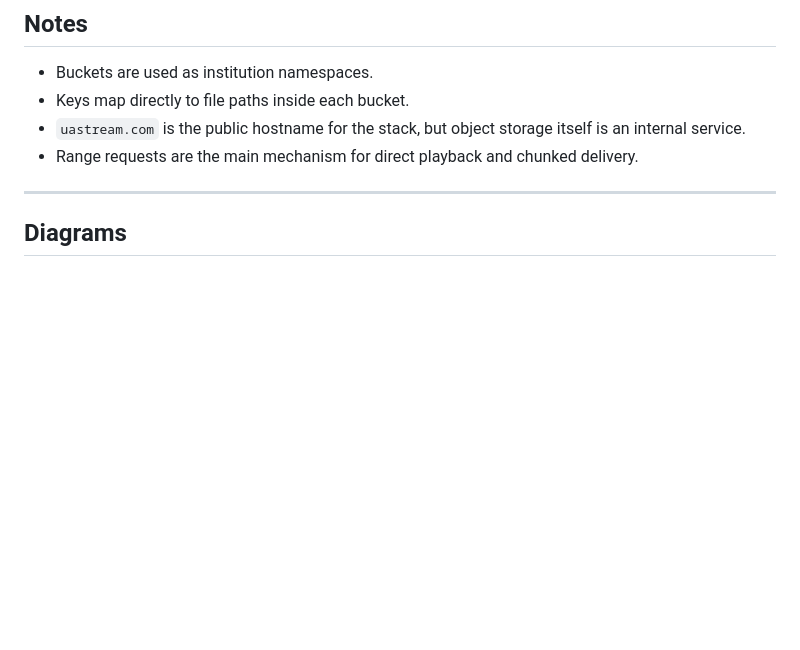
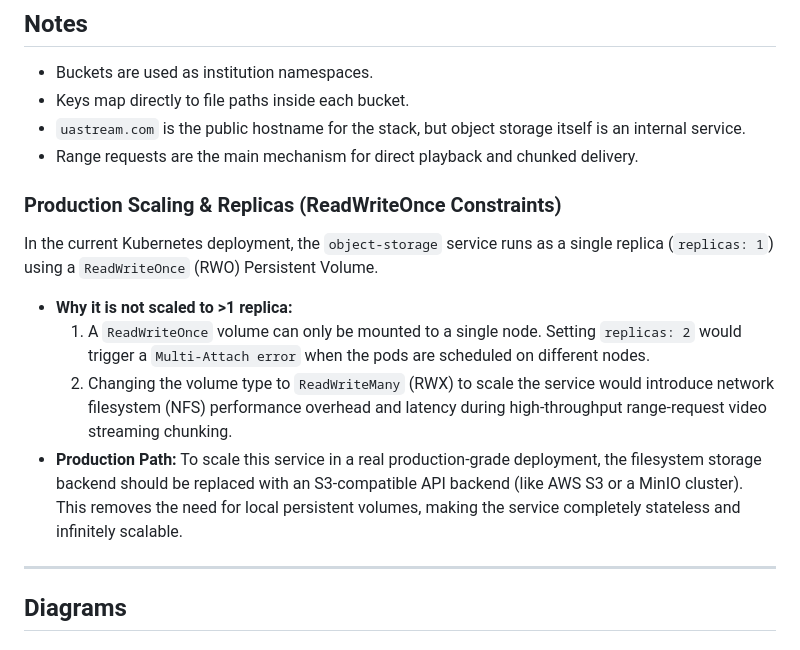
Before and after one commit to ayxor/egs, a Markdown page: README.md, the part around the change. Rendered like a GitHub page; blank space fills up the shorter version.

Commit message:
docs: document production scaling constraints and S3 path

```diff
--- a/README.md
+++ b/README.md
@@ -156,6 +156,13 @@ The service is built and started from the `object-storage` branch through the `m
 - `uastream.com` is the public hostname for the stack, but object storage itself is an internal service.
 - Range requests are the main mechanism for direct playback and chunked delivery.
 
+### Production Scaling & Replicas (ReadWriteOnce Constraints)
+In the current Kubernetes deployment, the `object-storage` service runs as a single replica (`replicas: 1`) using a `ReadWriteOnce` (RWO) Persistent Volume.
+* **Why it is not scaled to >1 replica:**
+  1. A `ReadWriteOnce` volume can only be mounted to a single node. Setting `replicas: 2` would trigger a `Multi-Attach error` when the pods are scheduled on different nodes.
+  2. Changing the volume type to `ReadWriteMany` (RWX) to scale the service would introduce network filesystem (NFS) performance overhead and latency during high-throughput range-request video streaming chunking.
+* **Production Path:** To scale this service in a real production-grade deployment, the filesystem storage backend should be replaced with an S3-compatible API backend (like AWS S3 or a MinIO cluster). This removes the need for local persistent volumes, making the service completely stateless and infinitely scalable.
+
 ---
 
 ## Diagrams
```
